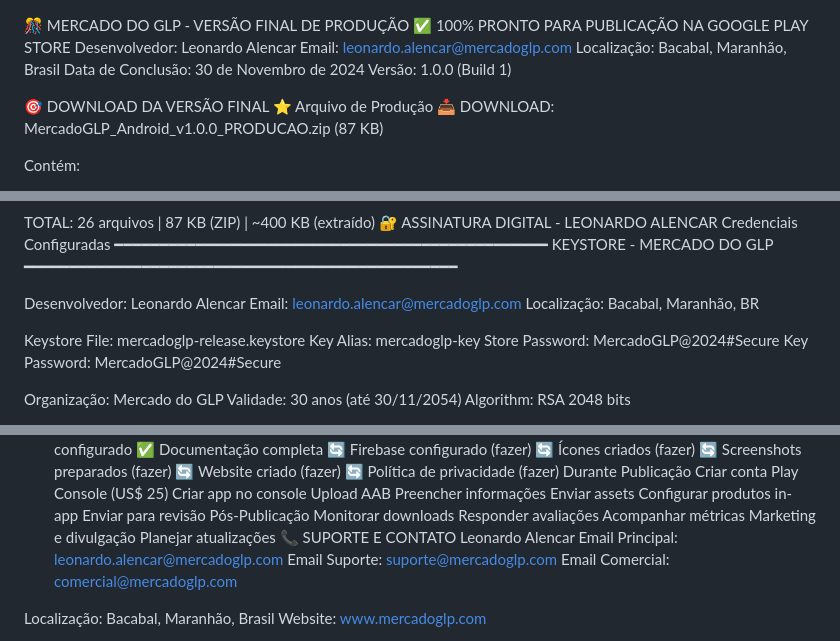
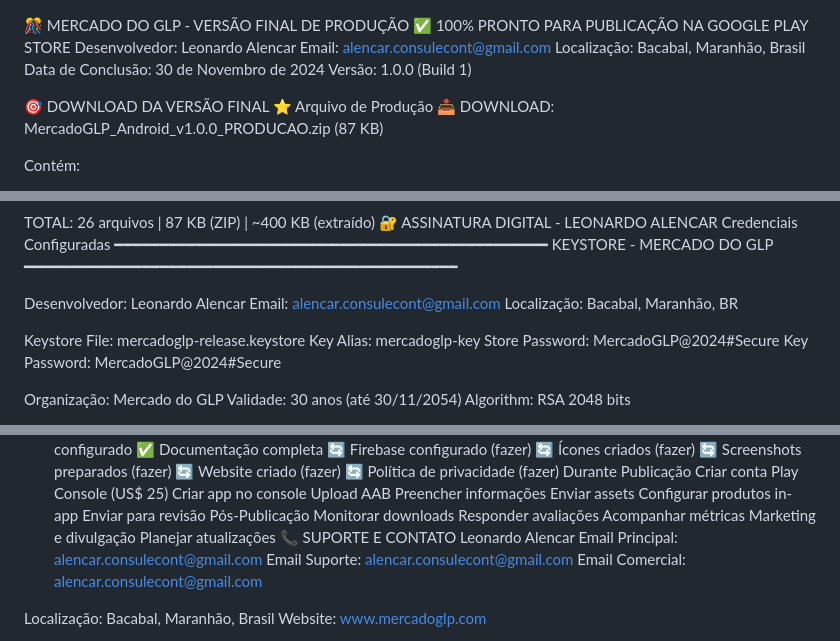
Before and after one commit to leoalencar1301/Mercado_GLP, a Markdown page: README.md, 3 parts joined by grey strips. Drawn GitHub-style.

```diff
--- a/README.md
+++ b/README.md
@@ -1,7 +1,7 @@
 🎊 MERCADO DO GLP - VERSÃO FINAL DE PRODUÇÃO
 ✅ 100% PRONTO PARA PUBLICAÇÃO NA GOOGLE PLAY STORE
 Desenvolvedor: Leonardo Alencar
-Email: leonardo.alencar@mercadoglp.com
+Email: alencar.consulecont@gmail.com
 Localização: Bacabal, Maranhão, Brasil
 Data de Conclusão: 30 de Novembro de 2024
 Versão: 1.0.0 (Build 1)
@@ -111,7 +111,7 @@ KEYSTORE - MERCADO DO GLP
 ━━━━━━━━━━━━━━━━━━━━━━━━━━━━━━━━━━━━━━━━━━━━━━━━
 
 Desenvolvedor: Leonardo Alencar
-Email: leonardo.alencar@mercadoglp.com
+Email: alencar.consulecont@gmail.com
 Localização: Bacabal, Maranhão, BR
 
 Keystore File: mercadoglp-release.keystore
@@ -335,9 +335,9 @@ Pós-Publicação
  Planejar atualizações
 📞 SUPORTE E CONTATO
 Leonardo Alencar
-Email Principal: leonardo.alencar@mercadoglp.com
-Email Suporte: suporte@mercadoglp.com
-Email Comercial: comercial@mercadoglp.com
+Email Principal: alencar.consulecont@gmail.com
+Email Suporte: alencar.consulecont@gmail.com
+Email Comercial: alencar.consulecont@gmail.com
 
 Localização: Bacabal, Maranhão, Brasil
 Website: www.mercadoglp.com
```
Also changed, not shown: other parts of README.md (+1 -1 lines).
